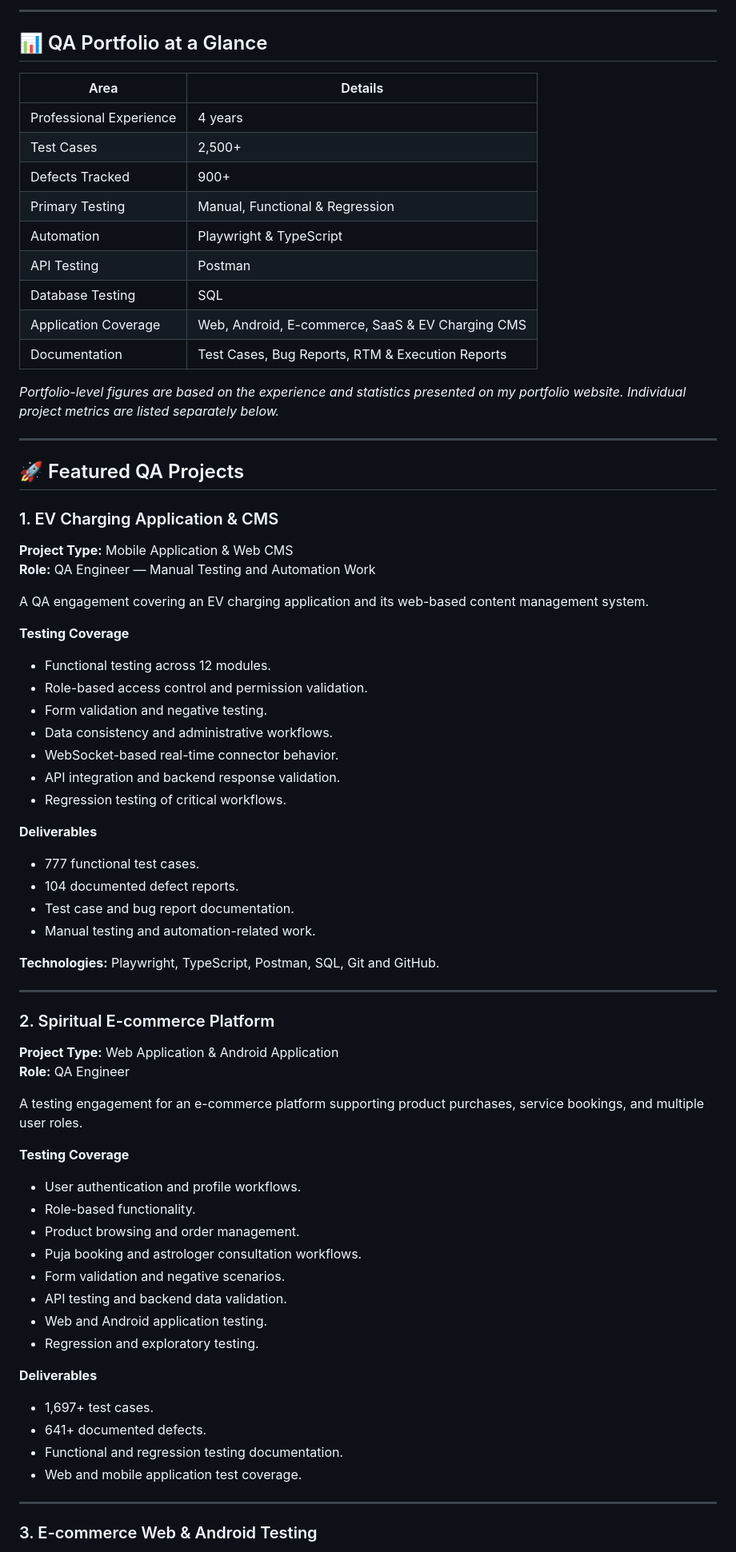
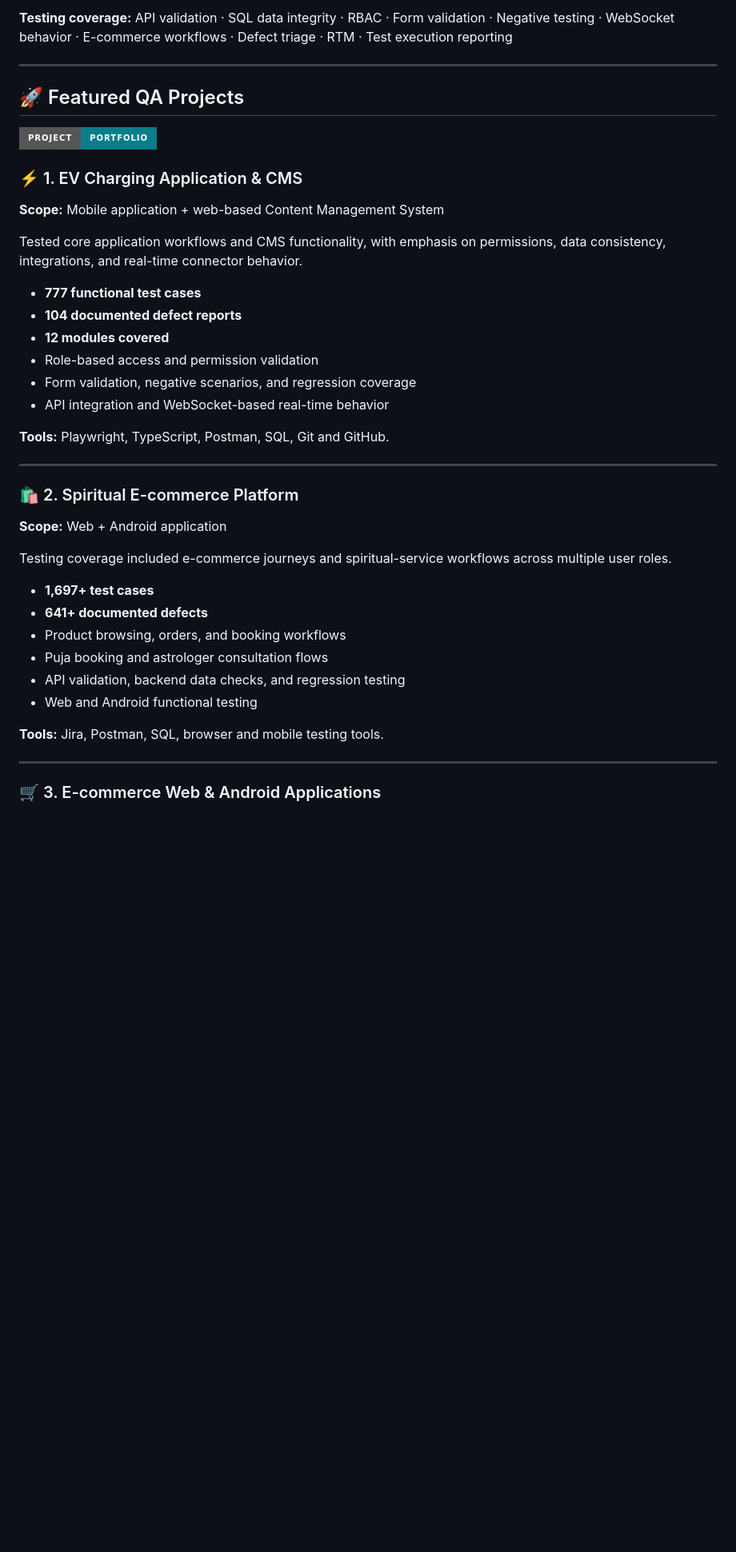
Before and after one commit to Suraj7-qa/suraj-navgire-qa, a Markdown page: README.md, the part around one of its changes. Shown at 80% size. Rendered like a GitHub page; badges without logos; blank space fills up the shorter version.

```diff
--- a/README.md
+++ b/README.md
@@ -75,80 +100,47 @@ I focus on understanding application behavior, identifying edge cases, documenti
 
----
-
-## 📊 QA Portfolio at a Glance
-
-| Area | Details |
-|---|---|
-| Professional Experience | 4 years |
-| Test Cases | 2,500+ |
-| Defects Tracked | 900+ |
-| Primary Testing | Manual, Functional & Regression |
-| Automation | Playwright & TypeScript |
-| API Testing | Postman |
-| Database Testing | SQL |
-| Application Coverage | Web, Android, E-commerce, SaaS & EV Charging CMS |
-| Documentation | Test Cases, Bug Reports, RTM & Execution Reports |
-
-*Portfolio-level figures are based on the experience and statistics presented on my portfolio website. Individual project metrics are listed separately below.*
+**Testing coverage:** API validation · SQL data integrity · RBAC · Form validation · Negative testing · WebSocket behavior · E-commerce workflows · Defect triage · RTM · Test execution reporting
 
 ---
 
 ## 🚀 Featured QA Projects
 
-### 1. EV Charging Application & CMS
+<a href="https://github.com/Suraj7-qa/suraj-navgire-qa">
+  <img align="right" width="130" src="https://img.shields.io/badge/PROJECT-PORTFOLIO-087E8B?style=for-the-badge" alt="Portfolio project"/>
+</a>
 
-**Project Type:** Mobile Application & Web CMS
-**Role:** QA Engineer — Manual Testing and Automation Work
+### ⚡ 1. EV Charging Application & CMS
 
-A QA engagement covering an EV charging application and its web-based content management system.
+**Scope:** Mobile application + web-based Content Management System
 
-**Testing Coverage**
+Tested core application workflows and CMS functionality, with emphasis on permissions, data consistency, integrations, and real-time connector behavior.
 
-- Functional testing across 12 modules.
-- Role-based access control and permission validation.
-- Form validation and negative testing.
-- Data consistency and administrative workflows.
-- WebSocket-based real-time connector behavior.
-- API integration and backend response validation.
-- Regression testing of critical workflows.
+- **777 functional test cases**
+- **104 documented defect reports**
+- **12 modules covered**
+- Role-based access and permission validation
+- Form validation, negative scenarios, and regression coverage
+- API integration and WebSocket-based real-time behavior
 
-**Deliverables**
-
-- 777 functional test cases.
-- 104 documented defect reports.
-- Test case and bug report documentation.
-- Manual testing and automation-related work.
-
-**Technologies:** Playwright, TypeScript, Postman, SQL, Git and GitHub.
+**Tools:** Playwright, TypeScript, Postman, SQL, Git and GitHub.
 
 ---
 
-### 2. Spiritual E-commerce Platform
+### 🛍️ 2. Spiritual E-commerce Platform
 
-**Project Type:** Web Application & Android Application
-**Role:** QA Engineer
+**Scope:** Web + Android application
 
-A testing engagement for an e-commerce platform supporting product purchases, service bookings, and multiple user roles.
+Testing coverage included e-commerce journeys and spiritual-service workflows across multiple user roles.
 
-**Testing Coverage**
+- **1,697+ test cases**
+- **641+ documented defects**
+- Product browsing, orders, and booking workflows
+- Puja booking and astrologer consultation flows
+- API validation, backend data checks, and regression testing
+- Web and Android functional testing
 
-- User authentication and profile workflows.
-- Role-based functionality.
-- Product browsing and order management.
-- Puja booking and astrologer consultation workflows.
-- Form validation and negative scenarios.
-- API testing and backend data validation.
-- Web and Android application testing.
-- Regression and exploratory testing.
-
-**Deliverables**
-
-- 1,697+ test cases.
-- 641+ documented defects.
-- Functional and regression testing documentation.
-- Web and mobile application test coverage.
+**Tools:** Jira, Postman, SQL, browser and mobile testing tools.
 
 ---
 
-### 3. E-commerce Web & Android Testing
+### 🛒 3. E-commerce Web & Android Applications
 
```
Also changed, not shown: other parts of README.md (+204 -209 lines).
